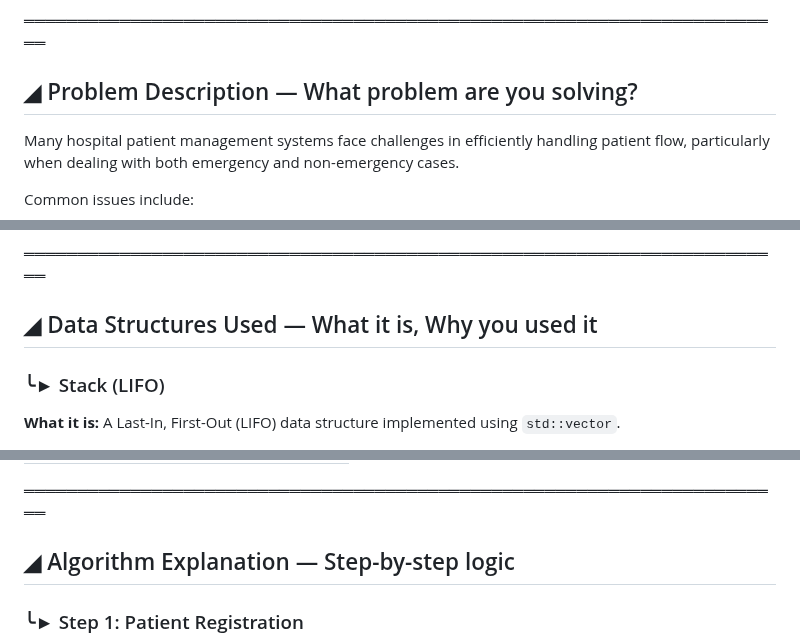
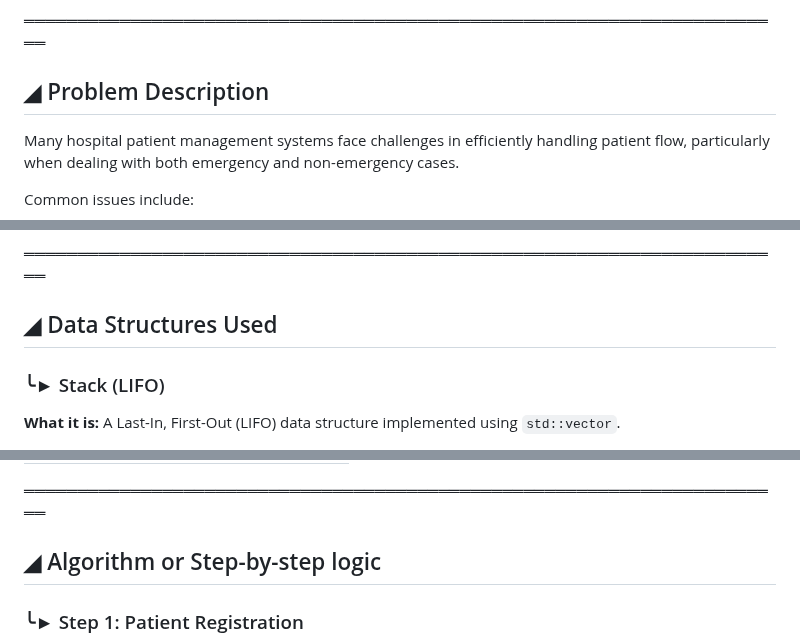
Before and after one commit to kentreyes208-code/CC103-FinalProject-CS1206-Team1, a Markdown page: README.md, 3 parts joined by grey strips. Drawn GitHub-style.

Commit message:
Update README formatting and section titles

```diff
--- a/README.md
+++ b/README.md
@@ -25,7 +25,7 @@
 
 ════════════════════════════════════════════════════════════════════════
 
-## ◢ Problem Description — What problem are you solving?
+## ◢ Problem Description
 
 Many hospital patient management systems face challenges in efficiently handling patient flow, particularly when dealing with both emergency and non-emergency cases.
 
@@ -51,7 +51,7 @@ This project implements a **multi-level queuing system** that:
 
 ════════════════════════════════════════════════════════════════════════
 
-## ◢ Data Structures Used — What it is, Why you used it
+## ◢ Data Structures Used
 
 ### ╰► Stack (LIFO)
 
@@ -95,7 +95,7 @@ To ensure that **patients with higher urgency (lower severity number)** are alwa
 
 ════════════════════════════════════════════════════════════════════════
 
-## ◢ Algorithm Explanation — Step-by-step logic
+## ◢ Algorithm or Step-by-step logic
 
 ### ╰► Step 1: Patient Registration
 
```
Also changed, not shown: other parts of README.md (+4 -4 lines).
